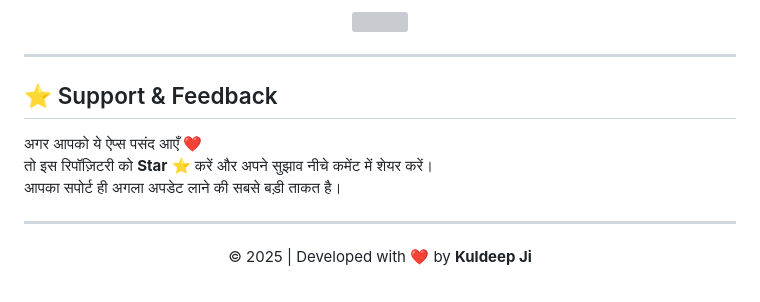
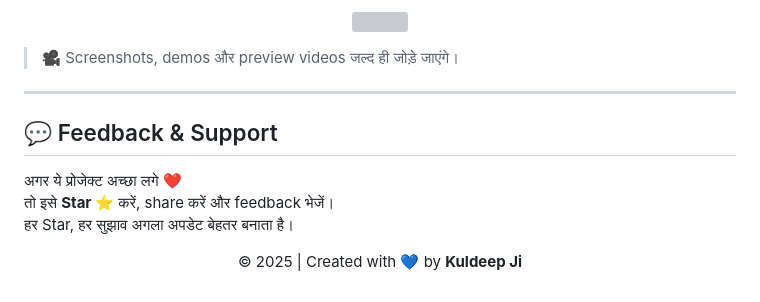
Before and after one commit to kuldeeptech-ai/myallapps, a Markdown page: README.md, the part around the change printed below. GitHub-like rendering; grey boxes are pictures that could not be loaded.

```diff
--- a/README.md
+++ b/README.md
@@ -77,16 +89,16 @@
   <img src="https://img.icons8.com/fluency/96/000000/android-os.png" />
 </p>
 
----
-
-## ⭐ Support & Feedback
-
-अगर आपको ये ऐप्स पसंद आएँ ❤️
-तो इस रिपॉज़िटरी को **Star** ⭐ करें और अपने सुझाव नीचे कमेंट में शेयर करें।
-आपका सपोर्ट ही अगला अपडेट लाने की सबसे बड़ी ताकत है।
+> 🎥 Screenshots, demos और preview videos जल्द ही जोड़े जाएंगे।
 
 ---
 
+## 💬 Feedback & Support
+
+अगर ये प्रोजेक्ट अच्छा लगे ❤️
+तो इसे **Star ⭐** करें, share करें और feedback भेजें।
+हर Star, हर सुझाव अगला अपडेट बेहतर बनाता है।
+
 <p align="center">
-  © 2025 | Developed with ❤️ by <b>Kuldeep Ji</b>
+  © 2025 | Created with 💙 by <b>Kuldeep Ji</b>
 </p>
```
Also changed, not shown: other parts of README.md (+49 -37 lines).
